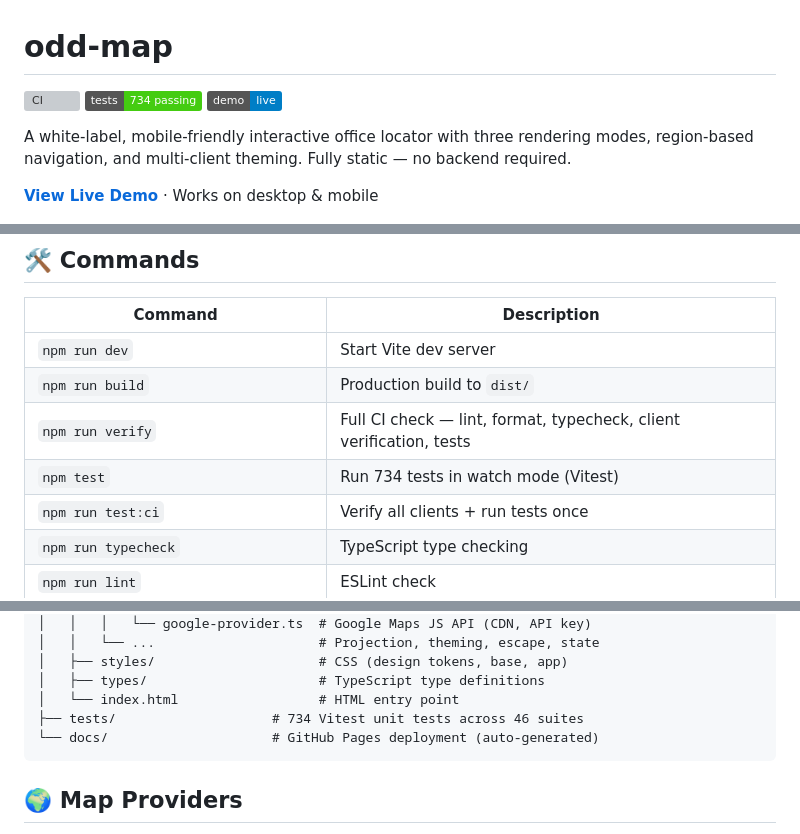
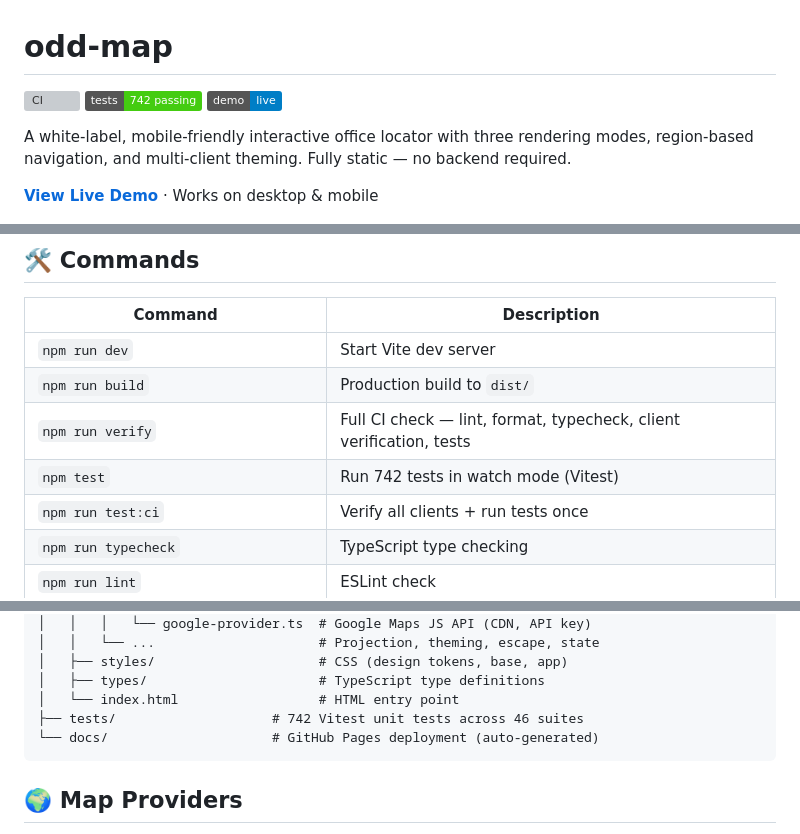
Before and after one commit to oddessentials/odd-map, a Markdown page: README.md, 3 parts joined by grey strips. Drawn GitHub-style; badges without logos; grey boxes are pictures that could not be loaded.

Commit message:
docs: refresh stale test counts to 742
README badges/mentions said 734 and TODO.md said 456/31 suites; the suite now
has 742 tests across 46 suites. (Hardcoded counts will drift again — a dynamic
badge would be more durable, but that's out of scope here.)

Co-Authored-By: Claude Opus 4.8 (1M context) <noreply@anthropic.com>

````diff
--- a/README.md
+++ b/README.md
@@ -1,7 +1,7 @@
 # odd-map
 
 [![CI](https://github.com/oddessentials/odd-map/actions/workflows/ci.yml/badge.svg?branch=main)](https://github.com/oddessentials/odd-map/actions/workflows/ci.yml)
-[![Tests](https://img.shields.io/badge/tests-734_passing-brightgreen)](https://github.com/oddessentials/odd-map/actions)
+[![Tests](https://img.shields.io/badge/tests-742_passing-brightgreen)](https://github.com/oddessentials/odd-map/actions)
 [![Demo](https://img.shields.io/badge/demo-live-blue)](https://maps.oddessentials.com/)
 
 A white-label, mobile-friendly interactive office locator with three rendering modes, region-based navigation, and multi-client theming. Fully static — no backend required.
@@ -48,7 +48,7 @@ To add a new client, create two JSON files in `config/` and register the client
 | `npm run dev`                           | Start Vite dev server                                               |
 | `npm run build`                         | Production build to `dist/`                                         |
 | `npm run verify`                        | Full CI check — lint, format, typecheck, client verification, tests |
-| `npm test`                              | Run 734 tests in watch mode (Vitest)                                |
+| `npm test`                              | Run 742 tests in watch mode (Vitest)                                |
 | `npm run test:ci`                       | Verify all clients + run tests once                                 |
 | `npm run typecheck`                     | TypeScript type checking                                            |
 | `npm run lint`                          | ESLint check                                                        |
@@ -93,7 +93,7 @@ odd-map/
 │   ├── styles/                     # CSS (design tokens, base, app)
 │   ├── types/                      # TypeScript type definitions
 │   └── index.html                  # HTML entry point
-├── tests/                    # 734 Vitest unit tests across 46 suites
+├── tests/                    # 742 Vitest unit tests across 46 suites
 └── docs/                     # GitHub Pages deployment (auto-generated)
 ```
 
````
Also changed, not shown: other parts of README.md (+1 -1 lines), TODO.md (+1 -1 lines).
